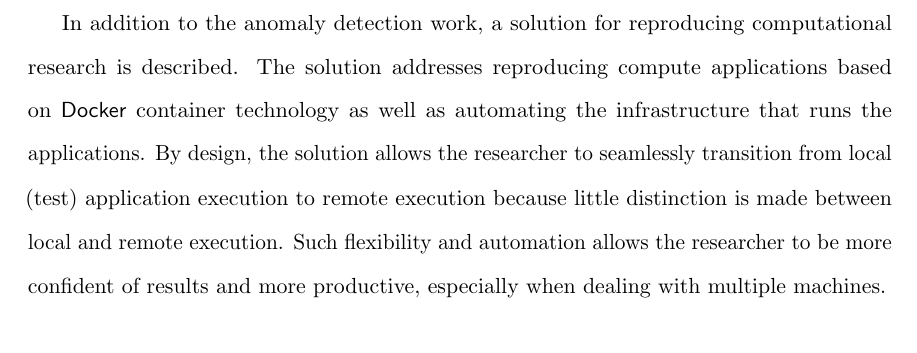
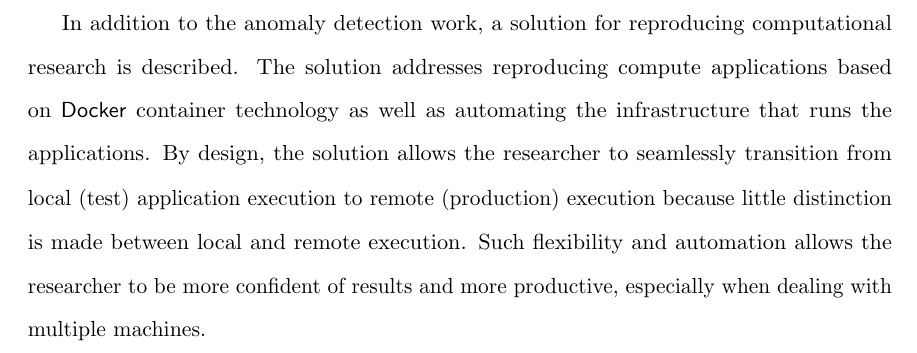
Before and after one commit to majidaldo/tsad-docs, a LaTeX thesis (thesis.tex): part of page 11 of 96, cut so that both start at the same text. Compiled offline with pdfLaTeX.

Commit message:
contrast local test exec with remote production exec

```diff
--- a/thesis.tex
+++ b/thesis.tex
@@ -204,7 +204,7 @@ In addition to the anomaly detection work, a solution for reproducing computatio
 %
 The solution addresses reproducing compute applications based on \textsf{Docker} container technology as well as automating the infrastructure that runs the applications.
 %
-By design, the solution allows the researcher to seamlessly transition from local (test) application execution to remote execution because little distinction is made between local and remote execution.
+By design, the solution allows the researcher to seamlessly transition from local (test) application execution to remote (production) execution because little distinction is made between local and remote execution.
 %
 Such flexibility and automation allows the researcher to be more confident of results and more productive, especially when dealing with multiple machines.
 
```
